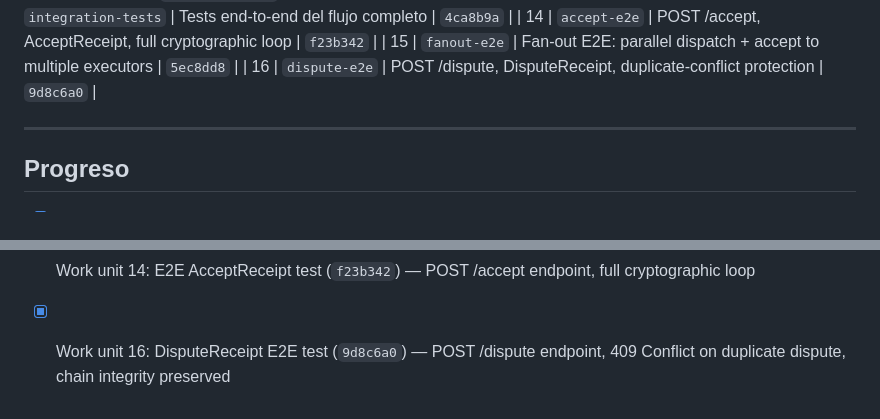
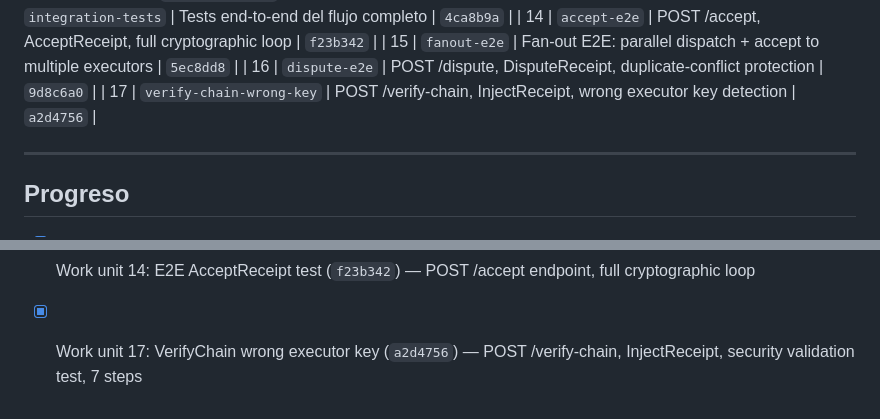
Before and after one commit to Rafaeldelinares/gentle-mesh, a Markdown page: odd/tasks/rfc002-settlement-protocol.md, 2 parts joined by grey strips. Rendered like a GitHub page.

Commit message:
docs: update RFC-002 task doc — WU17 VerifyChain wrong key detection

```diff
--- a/odd/tasks/rfc002-settlement-protocol.md
+++ b/odd/tasks/rfc002-settlement-protocol.md
@@ -108,6 +108,7 @@ EMITTED → ACCEPTED (inmutable)
 | 14 | `accept-e2e` | POST /accept, AcceptReceipt, full cryptographic loop | `f23b342` |
 | 15 | `fanout-e2e` | Fan-out E2E: parallel dispatch + accept to multiple executors | `5ec8dd8` |
 | 16 | `dispute-e2e` | POST /dispute, DisputeReceipt, duplicate-conflict protection | `9d8c6a0` |
+| 17 | `verify-chain-wrong-key` | POST /verify-chain, InjectReceipt, wrong executor key detection | `a2d4756` |
 
 ---
 
@@ -129,4 +130,4 @@ EMITTED → ACCEPTED (inmutable)
 - [x] Work unit 12: TLS/HTTPS transport (`3c5b7de`) — mTLS, strong cipher suites, HTTP API
 - [x] Work unit 13: Distributed Docker fan-out tests (`4ca8b9a`+`065b023`) — 5 tests, Bug #45 fixed
 - [x] Work unit 14: E2E AcceptReceipt test (`f23b342`) — POST /accept endpoint, full cryptographic loop
-- [x] Work unit 16: DisputeReceipt E2E test (`9d8c6a0`) — POST /dispute endpoint, 409 Conflict on duplicate dispute, chain integrity preserved
+- [x] Work unit 17: VerifyChain wrong executor key (`a2d4756`) — POST /verify-chain, InjectReceipt, security validation test, 7 steps
```
